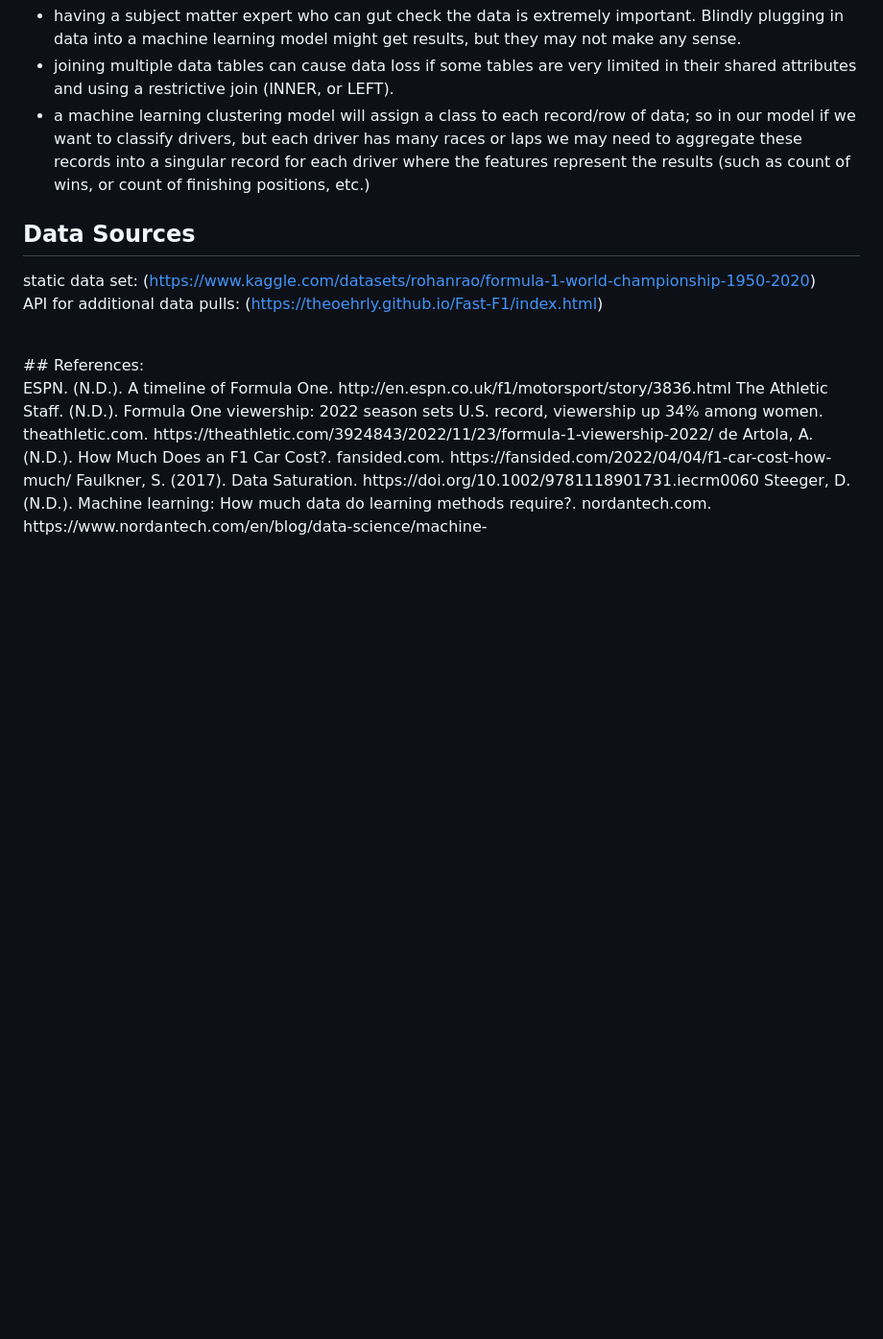
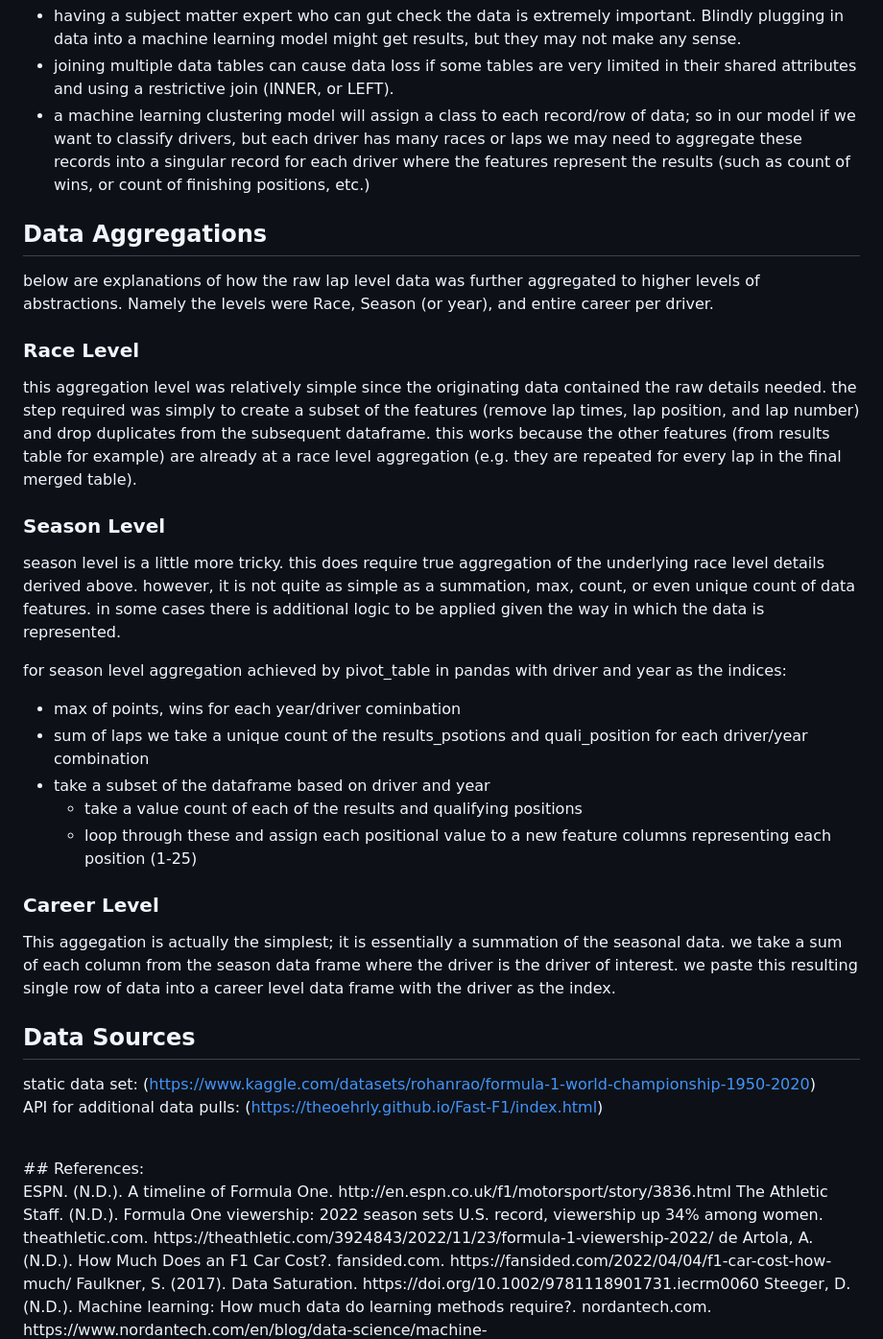
Before and after one commit to JamesonThornton/UCB_DataBootcamp_Final_Project, a Markdown page: README_Jameson.md, the part around the change. Shown: that part at 96% size. Drawn GitHub-style; blank space fills up the shorter version.

Commit message:
updated README_Jameson to explain the data level aggregations from race to season to career

```diff
--- a/README_Jameson.md
+++ b/README_Jameson.md
@@ -43,8 +43,24 @@ some key learnings:
  - a machine learning clustering model will assign a class to each record/row of data; so in our model if we want to classify drivers, but each driver has many races or laps we may need to aggregate these records into a singular record for each driver where the features represent the results (such as count of wins, or count of finishing positions, etc.)
 
 
+## Data Aggregations
+below are explanations of how the raw lap level data was further aggregated to higher levels of abstractions. Namely the levels were Race, Season (or year), and entire career per driver.
 
+### Race Level
+ this aggregation level was relatively simple since the originating data contained the raw details needed. the step required was simply to create a subset of the features (remove lap times, lap position, and lap number) and drop duplicates from the subsequent dataframe. this works because the other features (from results table for example) are already at a race level aggregation (e.g. they are repeated for every lap in the final merged table).
+### Season Level
+ season level is a little more tricky. this does require true aggregation of the underlying race level details derived above. however, it is not quite as simple as a summation, max, count, or even unique count of data features. in some cases there is additional logic to be applied given the way in which the data is represented.
 
+ for season level aggregation achieved by pivot_table in pandas with driver and year as the indices:
+  - max of points, wins for each year/driver cominbation
+  - sum of laps
+ we take a unique count of the results_psotions and quali_position for each driver/year combination
+  - take a subset of the dataframe based on driver and year
+    - take a value count of each of the results and qualifying positions
+    - loop through these and assign each positional value to a new feature columns representing each position (1-25)
+
+### Career Level
+This aggegation is actually the simplest; it is essentially a summation of the seasonal data. we take a sum of each column from the season data frame where the driver is the driver of interest. we paste this resulting single row of data into a career level data frame with the driver as the index.
 
 ## Data Sources
 static data set: (https://www.kaggle.com/datasets/rohanrao/formula-1-world-championship-1950-2020)
```
